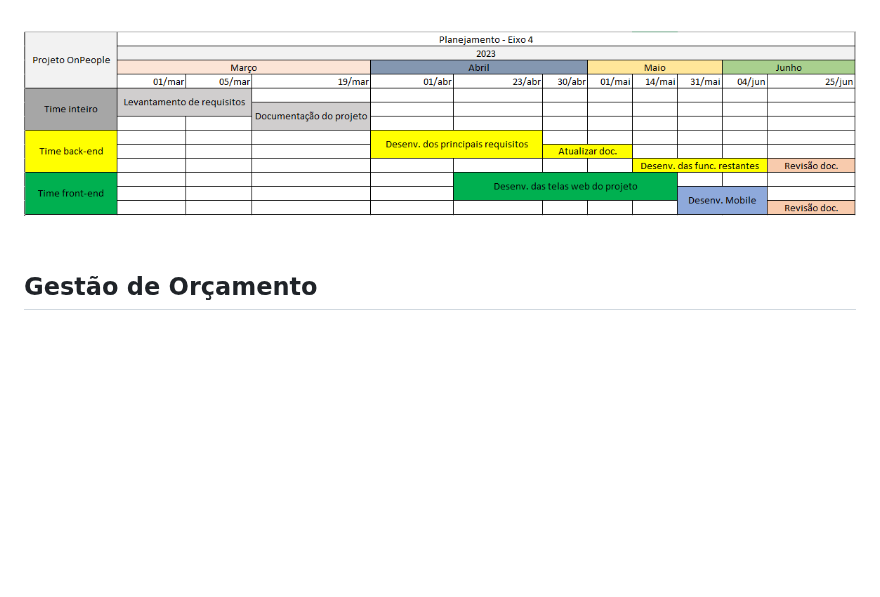
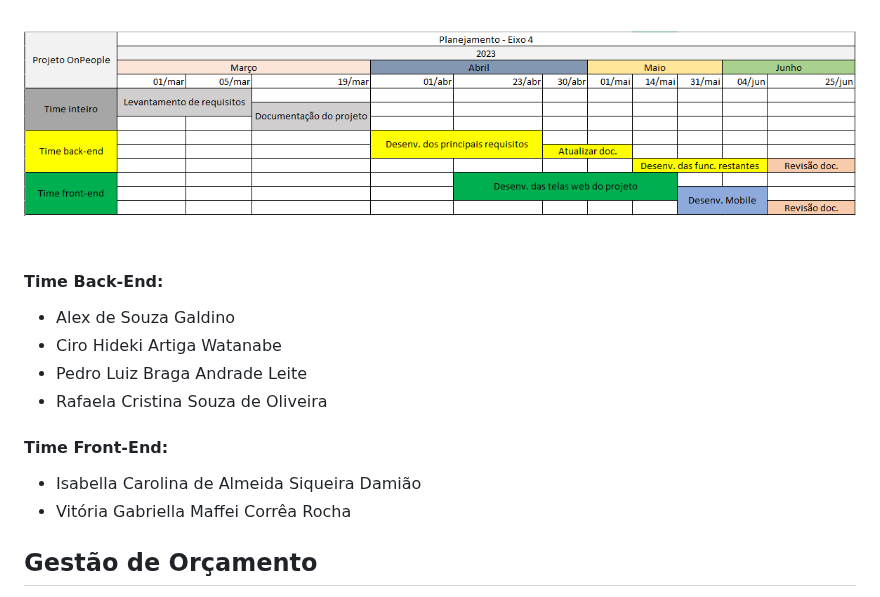
Before and after one commit to ICEI-PUC-Minas-PMV-ADS/pmv-ads-2023-1-e4-proj-apdist-t4-onpeople, a Markdown page: docs/02-Especificação do Projeto.md, the part around the change. Rendered like a GitHub page; blank space fills up the shorter version.

Commit message:
Especificando a composição dos times

```diff
--- a/docs/02-Especificação do Projeto.md
+++ b/docs/02-Especificação do Projeto.md
@@ -152,6 +152,16 @@ O gerenciamento adequado de tarefas contribuirá para que o projeto alcance alto
 
 ![Simple Project Timeline](img/gerenciamento_equipe.png)
 
+#### Time Back-End:
+* Alex de Souza Galdino
+* Ciro Hideki Artiga Watanabe
+* Pedro Luiz Braga Andrade Leite
+* Rafaela Cristina Souza de Oliveira
+
+#### Time Front-End:
+* Isabella Carolina de Almeida Siqueira Damião
+* Vitória Gabriella Maffei Corrêa Rocha
+
 ## Gestão de Orçamento
 
 O processo de determinar o orçamento do projeto é uma tarefa que depende, além dos produtos (saídas) dos processos anteriores, do gerenciamento de custos, e também de produtos oferecidos por outros processos de gerenciamento, como o escopo e o tempo.
```
